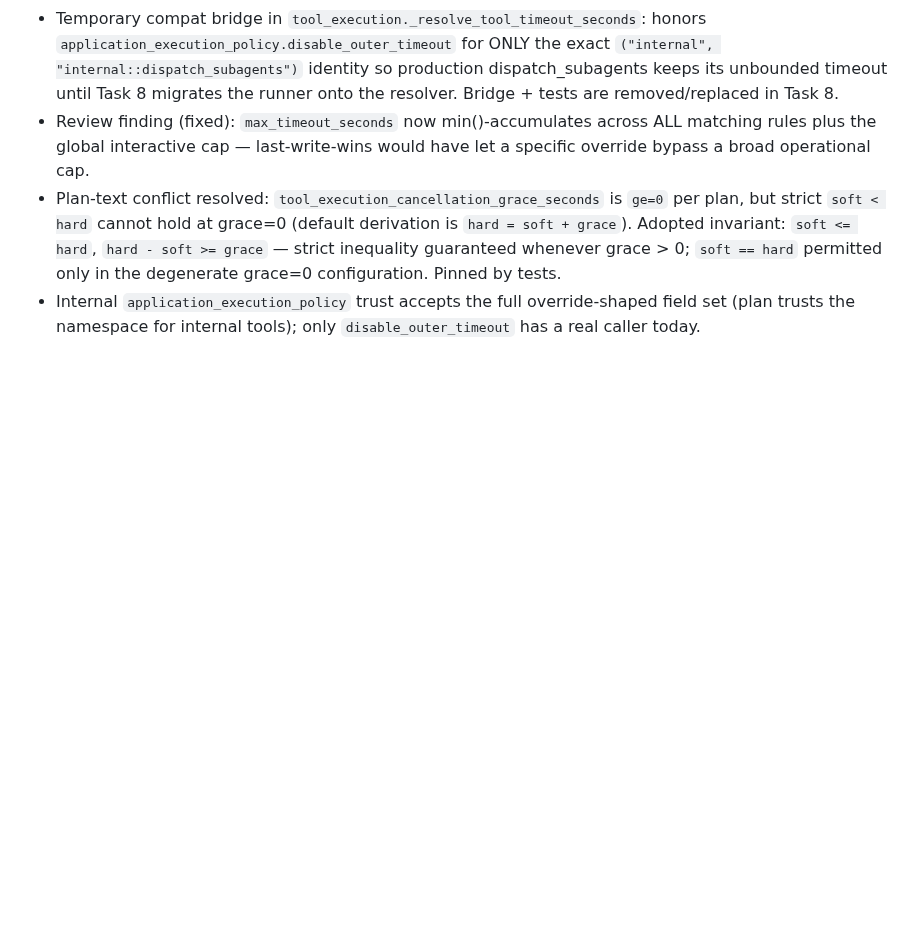
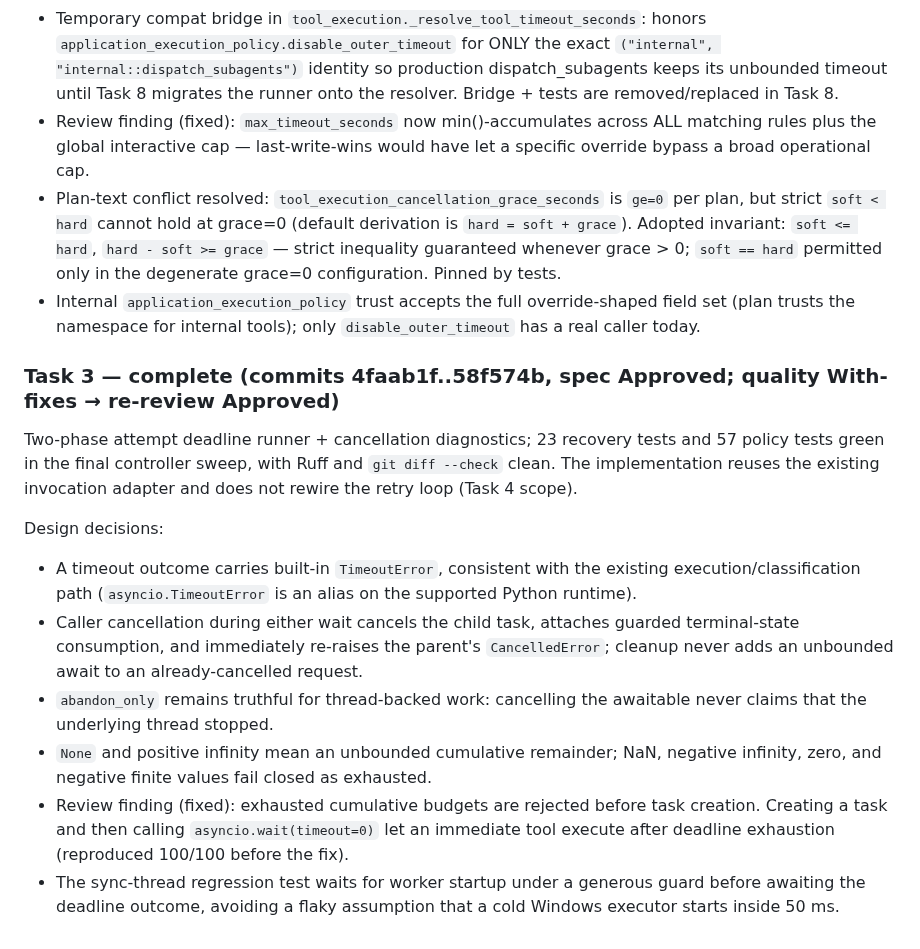
Before and after one commit to Tox1cCoder/AgenticChatbot, a Markdown page: plans/tool-execution-policy.md, the part around one of its changes. Rendered like a GitHub page; blank space fills up the shorter version.

Commit message:
docs: record task 3 deadline runner completion

```diff
--- a/plans/tool-execution-policy.md
+++ b/plans/tool-execution-policy.md
@@ -1135,3 +1135,15 @@ Design decisions:
 - Review finding (fixed): `max_timeout_seconds` now min()-accumulates across ALL matching rules plus the global interactive cap — last-write-wins would have let a specific override bypass a broad operational cap.
 - Plan-text conflict resolved: `tool_execution_cancellation_grace_seconds` is `ge=0` per plan, but strict `soft < hard` cannot hold at grace=0 (default derivation is `hard = soft + grace`). Adopted invariant: `soft <= hard`, `hard - soft >= grace` — strict inequality guaranteed whenever grace > 0; `soft == hard` permitted only in the degenerate grace=0 configuration. Pinned by tests.
 - Internal `application_execution_policy` trust accepts the full override-shaped field set (plan trusts the namespace for internal tools); only `disable_outer_timeout` has a real caller today.
+
+### Task 3 — complete (commits 4faab1f..58f574b, spec Approved; quality With-fixes → re-review Approved)
+
+Two-phase attempt deadline runner + cancellation diagnostics; 23 recovery tests and 57 policy tests green in the final controller sweep, with Ruff and `git diff --check` clean. The implementation reuses the existing invocation adapter and does not rewire the retry loop (Task 4 scope).
+
+Design decisions:
+- A timeout outcome carries built-in `TimeoutError`, consistent with the existing execution/classification path (`asyncio.TimeoutError` is an alias on the supported Python runtime).
+- Caller cancellation during either wait cancels the child task, attaches guarded terminal-state consumption, and immediately re-raises the parent's `CancelledError`; cleanup never adds an unbounded await to an already-cancelled request.
+- `abandon_only` remains truthful for thread-backed work: cancelling the awaitable never claims that the underlying thread stopped.
+- `None` and positive infinity mean an unbounded cumulative remainder; NaN, negative infinity, zero, and negative finite values fail closed as exhausted.
+- Review finding (fixed): exhausted cumulative budgets are rejected before task creation. Creating a task and then calling `asyncio.wait(timeout=0)` let an immediate tool execute after deadline exhaustion (reproduced 100/100 before the fix).
+- The sync-thread regression test waits for worker startup under a generous guard before awaiting the deadline outcome, avoiding a flaky assumption that a cold Windows executor starts inside 50 ms.
```
Also changed, not shown: other parts of plans/tool-execution-policy.md (+5 -5 lines).
